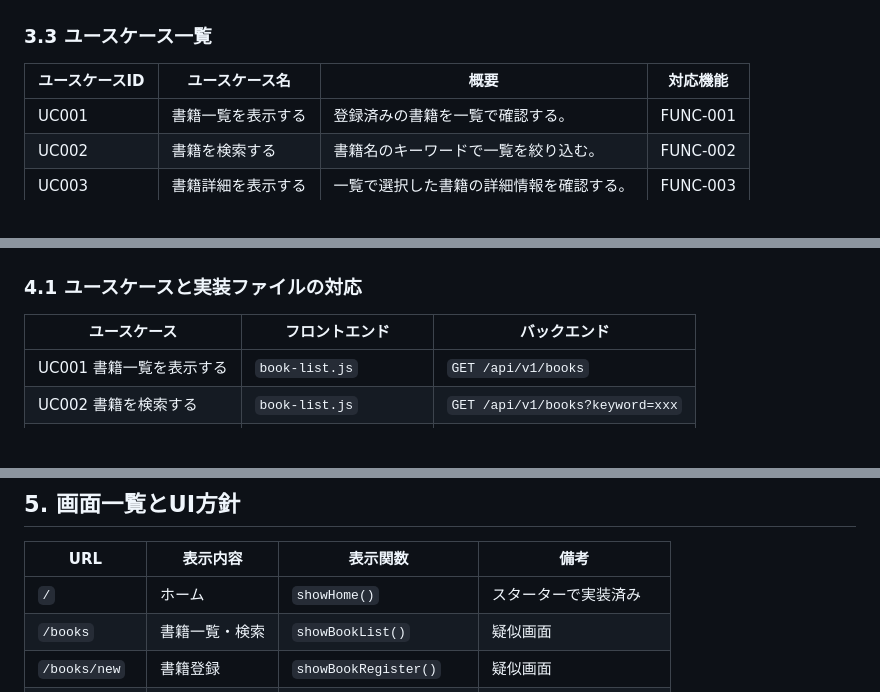
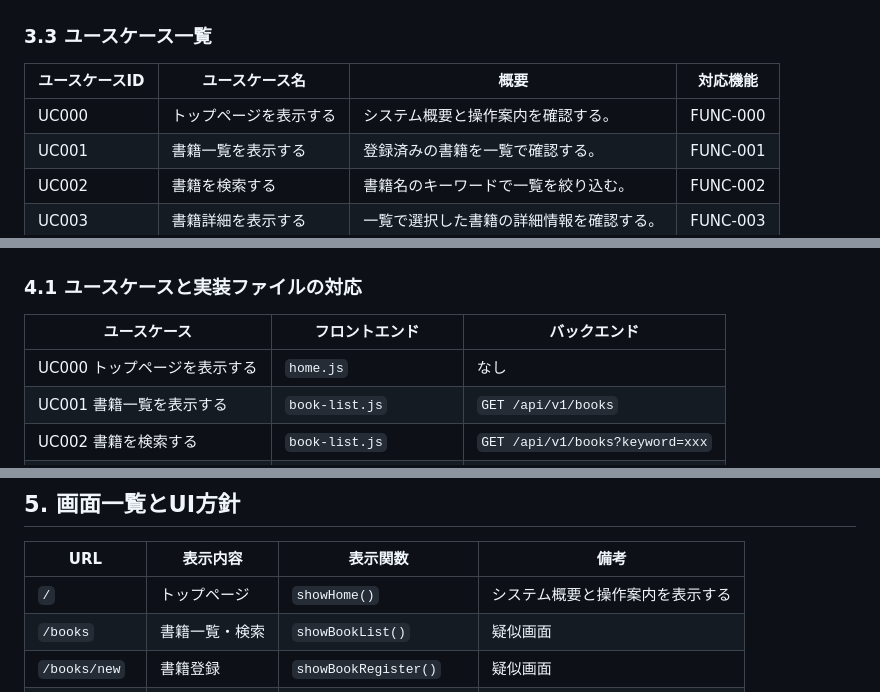
Before and after one commit to juyeongjung1/spa-book, a Markdown page: docs/総合演習ガイド.md, 3 parts joined by grey strips. Drawn GitHub-style; blank space fills up the shorter version.

```diff
--- a/docs/総合演習ガイド.md
+++ b/docs/総合演習ガイド.md
@@ -93,6 +107,7 @@ HTML、CSS、JavaScript、Axios、Express、SQLite、Modal、Navigation APIを
 
 | ユースケースID | ユースケース名 | 概要 | 対応機能 |
 |---|---|---|---|
+| UC000 | トップページを表示する | システム概要と操作案内を確認する。 | FUNC-000 |
 | UC001 | 書籍一覧を表示する | 登録済みの書籍を一覧で確認する。 | FUNC-001 |
 | UC002 | 書籍を検索する | 書籍名のキーワードで一覧を絞り込む。 | FUNC-002 |
 | UC003 | 書籍詳細を表示する | 一覧で選択した書籍の詳細情報を確認する。 | FUNC-003 |
@@ -459,6 +530,7 @@ flowchart LR
 
 | ユースケース | フロントエンド | バックエンド |
 |---|---|---|
+| UC000 トップページを表示する | `home.js` | なし |
 | UC001 書籍一覧を表示する | `book-list.js` | `GET /api/v1/books` |
 | UC002 書籍を検索する | `book-list.js` | `GET /api/v1/books?keyword=xxx` |
 | UC003 書籍詳細を表示する | `book-detail.js` | `GET /api/v1/books/:id` |
@@ -470,7 +542,7 @@ flowchart LR
 
 | URL | 表示内容 | 表示関数 | 備考 |
 |---|---|---|---|
-| `/` | ホーム | `showHome()` | スターターで実装済み |
+| `/` | トップページ | `showHome()` | システム概要と操作案内を表示する |
 | `/books` | 書籍一覧・検索 | `showBookList()` | 疑似画面 |
 | `/books/new` | 書籍登録 | `showBookRegister()` | 疑似画面 |
 | `/books/{id}` | 書籍詳細 | `showBookDetail(id)` | 疑似画面 |
```
Also changed, not shown: other parts of docs/総合演習ガイド.md (+85 -12 lines).
